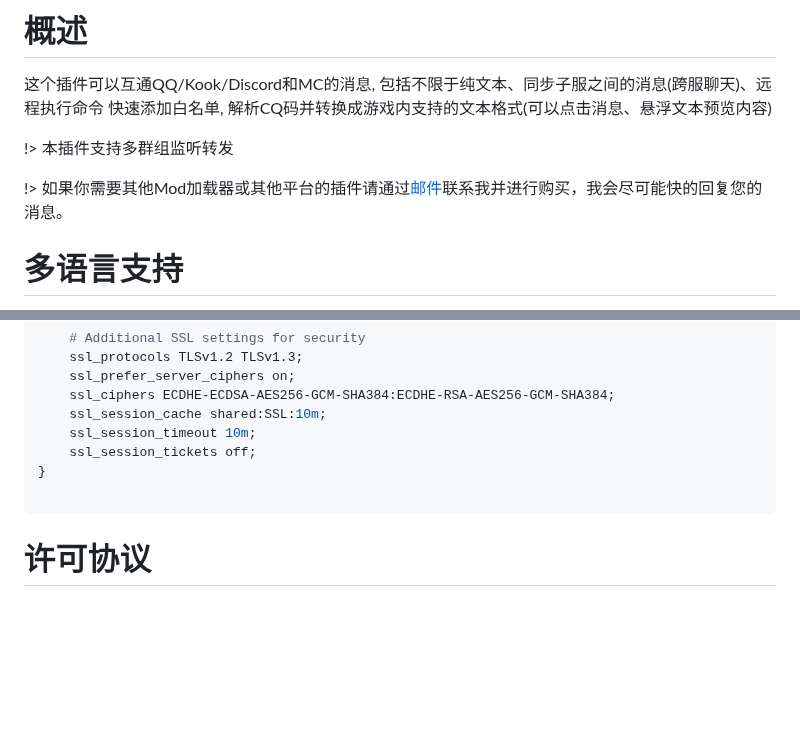
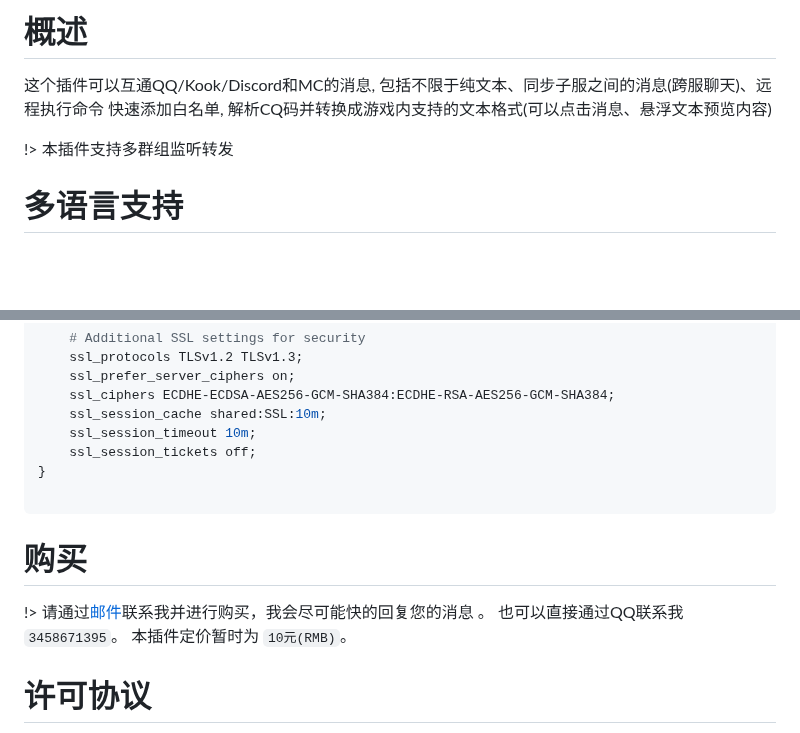
Before and after one commit to RTAkland/pluginDocs, a Markdown page: docs/ChatConnector.md, 2 parts joined by grey strips. Drawn GitHub-style; folded sections open; blank space fills up the shorter version.

Commit message:
docs: update docs

```diff
--- a/docs/ChatConnector.md
+++ b/docs/ChatConnector.md
@@ -19,8 +19,6 @@
 快速添加白名单, 解析CQ码并转换成游戏内支持的文本格式(可以点击消息、悬浮文本预览内容)
 
 !> 本插件支持多群组监听转发
-
-!> 如果你需要其他Mod加载器或其他平台的插件请通过[邮件](mailto:buy@rtast.cn)联系我并进行购买，我会尽可能快的回复您的消息。
 
 # 多语言支持
 
@@ -344,6 +342,11 @@ server {
 
 </details>
 
+# 购买
+
+!> 请通过[邮件](mailto:buy@rtast.cn)联系我并进行购买，我会尽可能快的回复您的消息 。 也可以直接通过QQ联系我 `3458671395`。
+本插件定价暂时为 `10元(RMB)`。
+
 # 许可协议
 
 本项目使用CLA协议, 即:
```
